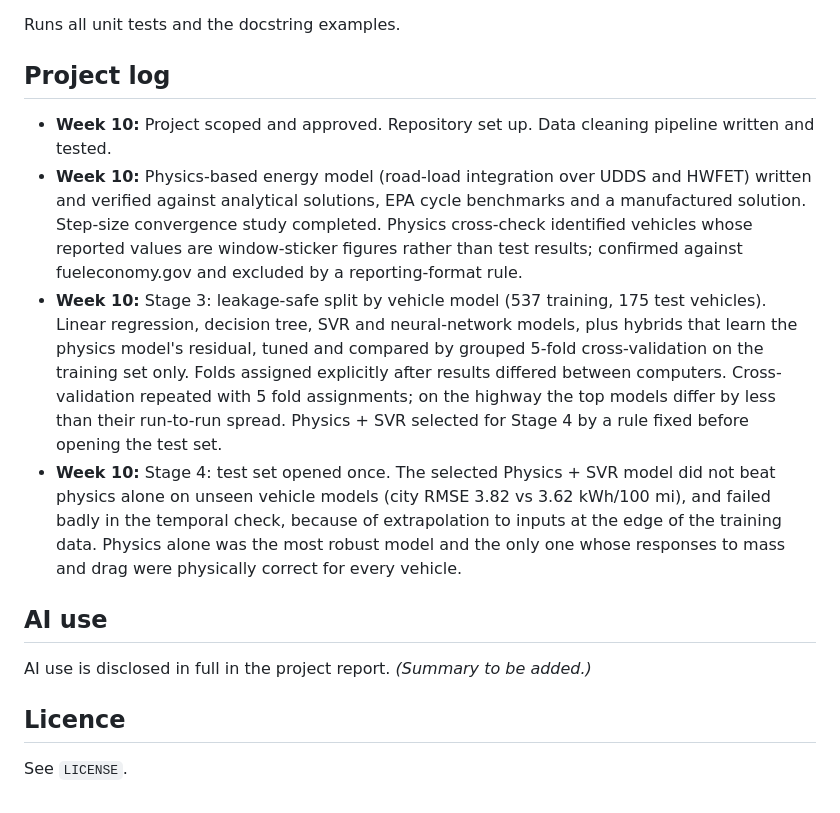
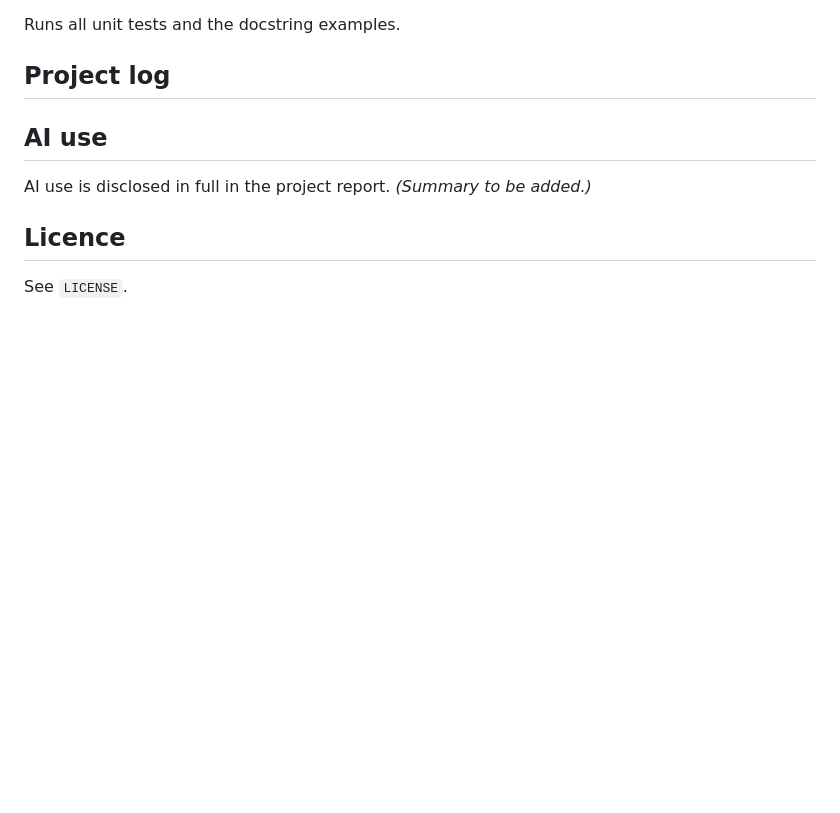
Before and after one commit to Harshil-Dobariya/MMA3001_PROJECT_HARSHILDOBARIYA-EV_ENERGY_PREDICTION, a Markdown page: README.md, the part around the change. Rendered like a GitHub page; blank space fills up the shorter version.

Commit message:
Clean up README
Removed detailed project log entries for Week 10.

```diff
--- a/README.md
+++ b/README.md
@@ -96,11 +96,6 @@ Runs all unit tests and the docstring examples.
 
 ## Project log
 
-- **Week 10:** Project scoped and approved. Repository set up. Data cleaning pipeline written and tested.
-- **Week 10:** Physics-based energy model (road-load integration over UDDS and HWFET) written and verified against analytical solutions, EPA cycle benchmarks and a manufactured solution. Step-size convergence study completed. Physics cross-check identified vehicles whose reported values are window-sticker figures rather than test results; confirmed against fueleconomy.gov and excluded by a reporting-format rule.
-- **Week 10:** Stage 3: leakage-safe split by vehicle model (537 training, 175 test vehicles). Linear regression, decision tree, SVR and neural-network models, plus hybrids that learn the physics model's residual, tuned and compared by grouped 5-fold cross-validation on the training set only. Folds assigned explicitly after results differed between computers. Cross-validation repeated with 5 fold assignments; on the highway the top models differ by less than their run-to-run spread. Physics + SVR selected for Stage 4 by a rule fixed before opening the test set.
-- **Week 10:** Stage 4: test set opened once. The selected Physics + SVR model did not beat physics alone on unseen vehicle models (city RMSE 3.82 vs 3.62 kWh/100 mi), and failed badly in the temporal check, because of extrapolation to inputs at the edge of the training data. Physics alone was the most robust model and the only one whose responses to mass and drag were physically correct for every vehicle.
-
 ## AI use
 
 AI use is disclosed in full in the project report. *(Summary to be added.)*
```
